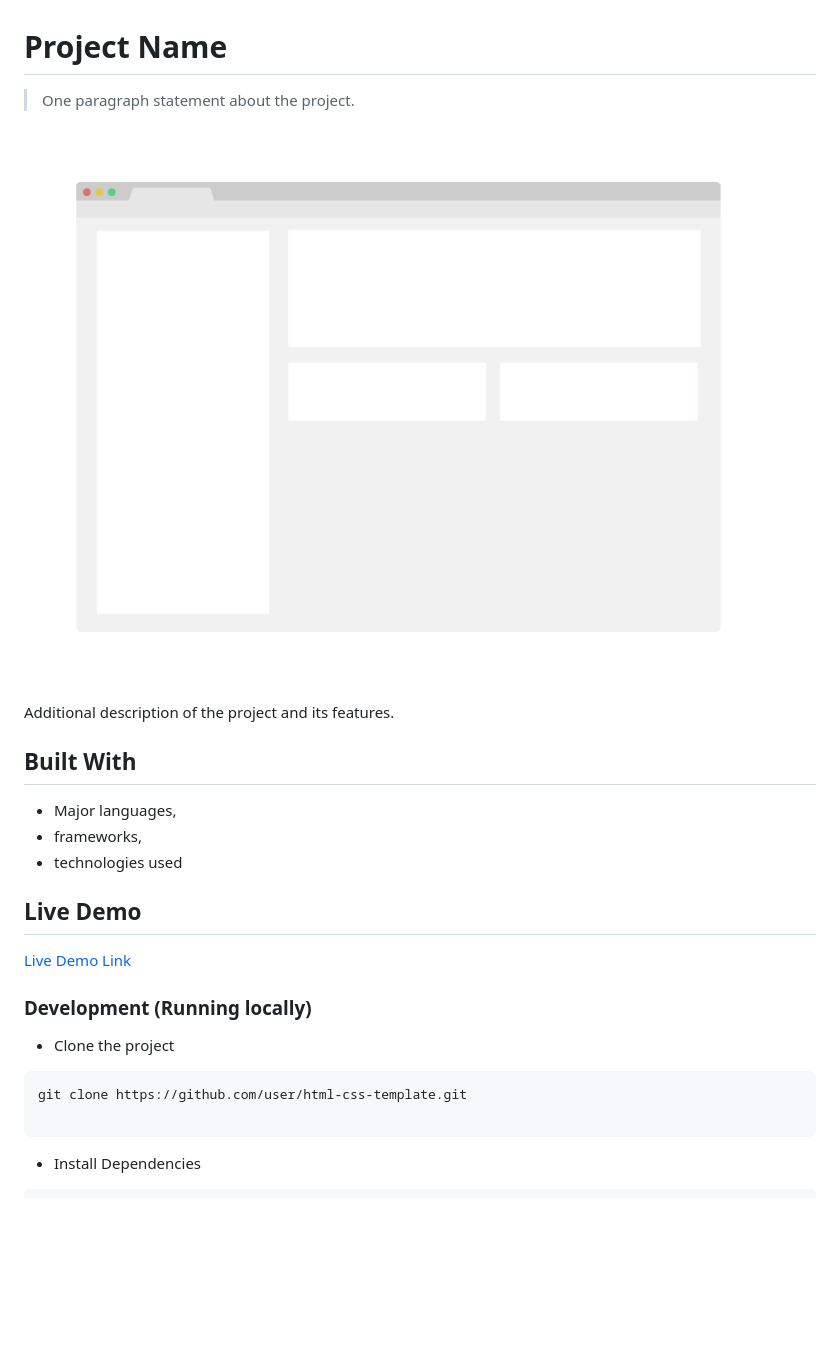
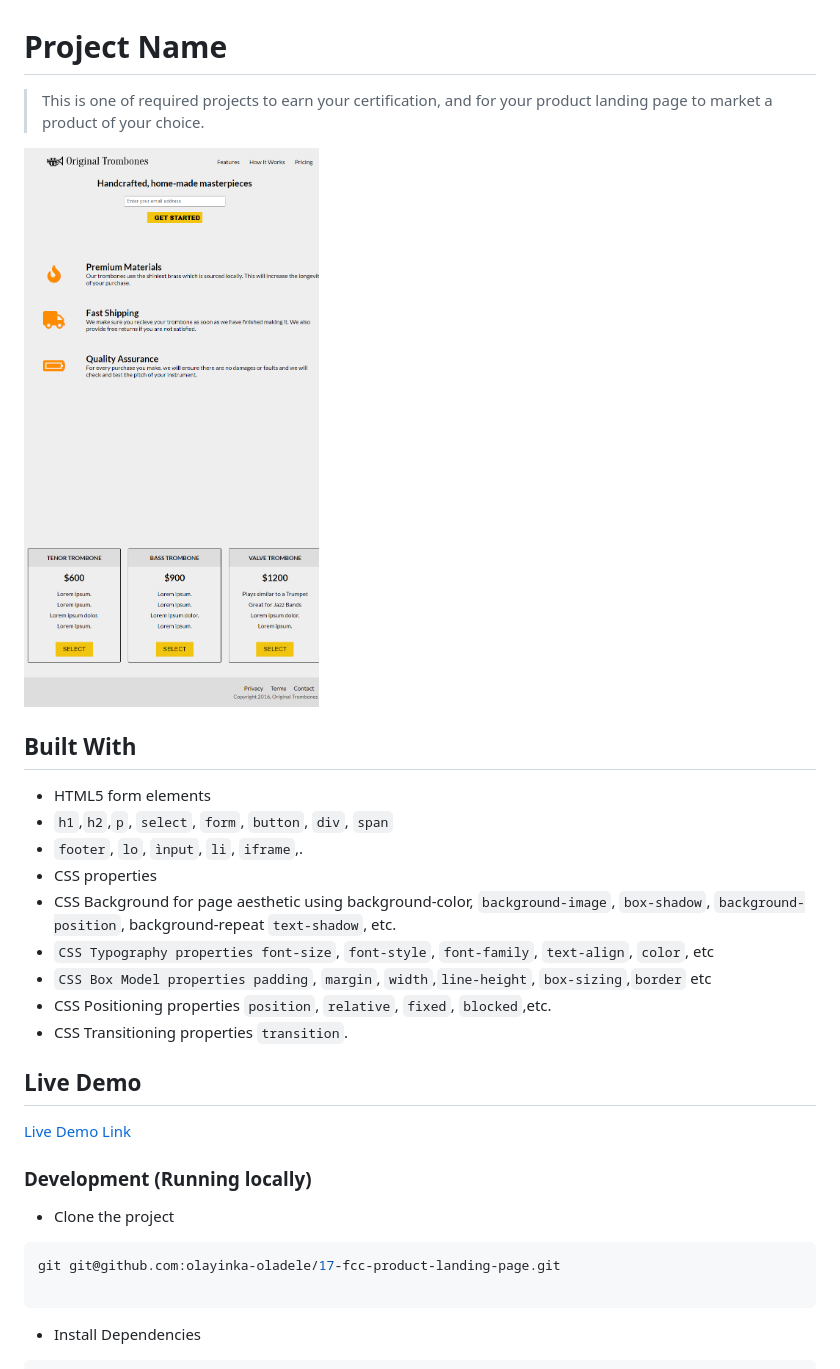
Before and after one commit to olayinka-oladele/17-fcc-product-landing-page, a Markdown page: README.md, the part around the change printed below. Drawn GitHub-style; pictures changed too: app_screenshot.png; blank space fills up the shorter version.

Commit message:
This projects product landing page uses to market product of your choice.

````diff
--- a/README.md
+++ b/README.md
@@ -1,16 +1,25 @@
 # Project Name
 
-> One paragraph statement about the project.
+> This is one of required projects to earn your certification, and for your product landing page to market a product of your choice.
 
-![screenshot](./app_screenshot.png)
-
-Additional description of the project and its features.
+![screenshot](app_screenshot.png)
 
 ## Built With
 
-- Major languages,
-- frameworks,
-- technologies used
+- HTML5 form elements
+- `h1`,`h2`,`p`, `select`, `form`, `button`, `div`, `span`
+- `footer`, `lo`, `ìnput`, `li`, `iframe`,.
+- CSS properties
+- CSS Background for page aesthetic using background-color, `background-image`,
+  `box-shadow`, `background-position`,
+  background-repeat
+  `text-shadow`, etc.
+- `CSS Typography properties font-size`, `font-style`, `font-family`, `text-align`, `color`, etc
+- `CSS Box Model properties padding`, `margin`, `width`,`line-height`, `box-sizing`,`border` etc
+- CSS Positioning properties
+  `position`, `relative`, `fixed`, `blocked`,etc.
+- CSS Transitioning properties
+  `transition`.
 
 ## Live Demo
 
@@ -21,7 +30,7 @@ Additional description of the project and its features.
 - Clone the project
 
 ```bash
-git clone https://github.com/user/html-css-template.git
+git git@github.com:olayinka-oladele/17-fcc-product-landing-page.git
 
 ```
 
````
Also changed, not shown: other parts of README.md (+6 -9 lines), 4 other files.
